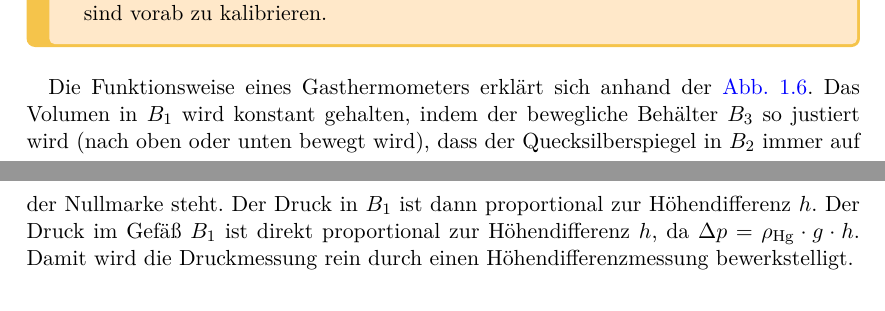
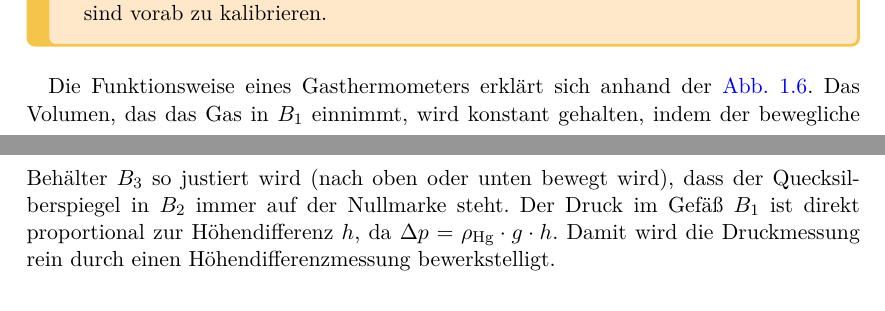
Before and after one commit to Alex-Hasi2/Skriptum_Grundlagen_Physik_FH-Campus, a LaTeX thesis (main.tex): two parts of pages 13 and 14 of 34, joined at a grey line, cut so that both start at the same text. Compiled offline with pdfLaTeX.

Commit message:
stopped at gasthermometer

```diff
--- a/main.tex
+++ b/main.tex
@@ -487,7 +487,7 @@ Bei einem \textbf{Gasthermometer} mit konstantem Volumen dient die Druckänderun
     \end{equation}
     wobei $p_T$ der Druck bei der zu messenden Temperatur und $p_0$ bzw. $p_{100}$ die Drücke am Gefrier- bzw. Siedepunkt von Wasser sind. Diese beiden Punkte sind vorab zu kalibrieren.
 \end{rememberbox}
-Die Funktionsweise eines Gasthermometers erklärt sich anhand der \cref{fig: gasthermometer}. Das Volumen in $B_1$ wird konstant gehalten, indem der bewegliche Behälter $B_3$ so justiert wird (nach oben oder unten bewegt wird), dass der Quecksilberspiegel in $B_2$ immer auf der Nullmarke steht. Der Druck in $B_1$ ist dann proportional zur Höhendifferenz $h$. Der Druck im Gefäß $B_1$ ist direkt proportional zur Höhendifferenz $h$, da $\Delta p = \rho_\text{Hg} \cdot g\cdot h$. Damit wird die Druckmessung rein durch einen Höhendifferenzmessung bewerkstelligt.
+Die Funktionsweise eines Gasthermometers erklärt sich anhand der \cref{fig: gasthermometer}. Das Volumen, das das Gas in $B_1$ einnimmt, wird konstant gehalten, indem der bewegliche Behälter $B_3$ so justiert wird (nach oben oder unten bewegt wird), dass der Quecksilberspiegel in $B_2$ immer auf der Nullmarke steht. Der Druck im Gefäß $B_1$ ist direkt proportional zur Höhendifferenz $h$, da $\Delta p = \rho_\text{Hg} \cdot g\cdot h$. Damit wird die Druckmessung rein durch einen Höhendifferenzmessung bewerkstelligt.
 
 \begin{figure}[htb]
     \centering
```
